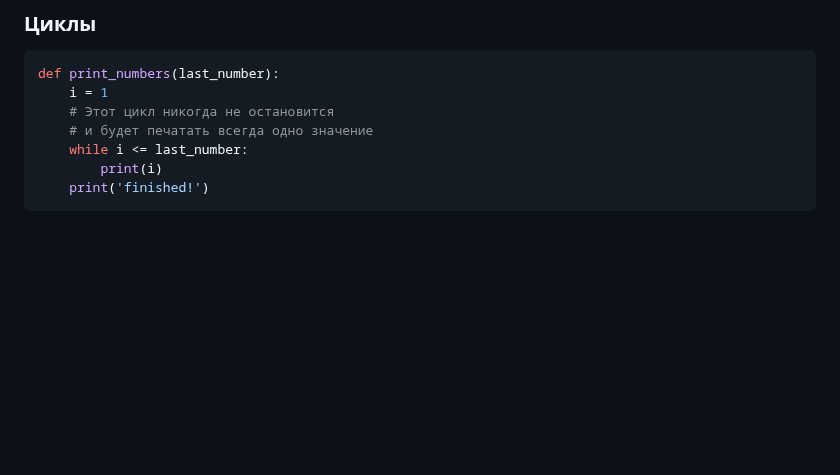
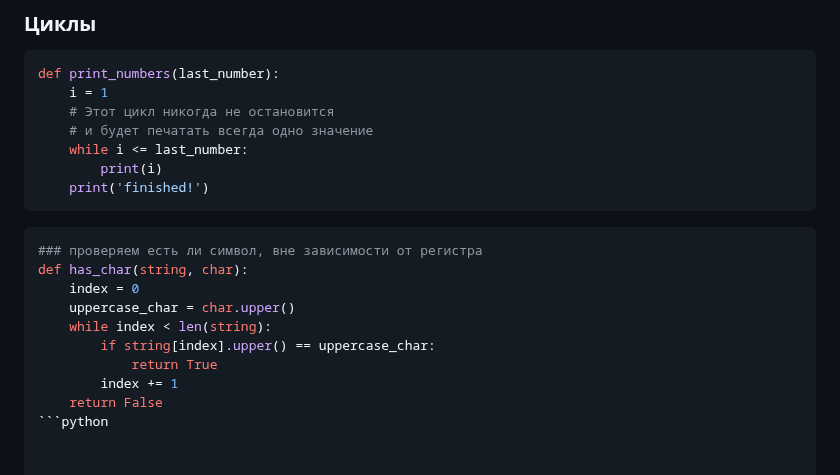
Before and after one commit to EvgeniyDobro/TestLearn, a Markdown page: PYTHON.md, the part around the change. GitHub-like rendering; blank space fills up the shorter version.

````diff
--- a/PYTHON.md
+++ b/PYTHON.md
@@ -243,3 +243,15 @@ def print_numbers(last_number):
         print(i)
     print('finished!')
 ```
+
+```python
+### проверяем есть ли символ, вне зависимости от регистра
+def has_char(string, char):
+    index = 0
+    uppercase_char = char.upper()
+    while index < len(string):
+        if string[index].upper() == uppercase_char:
+            return True
+        index += 1
+    return False
+```python
````
